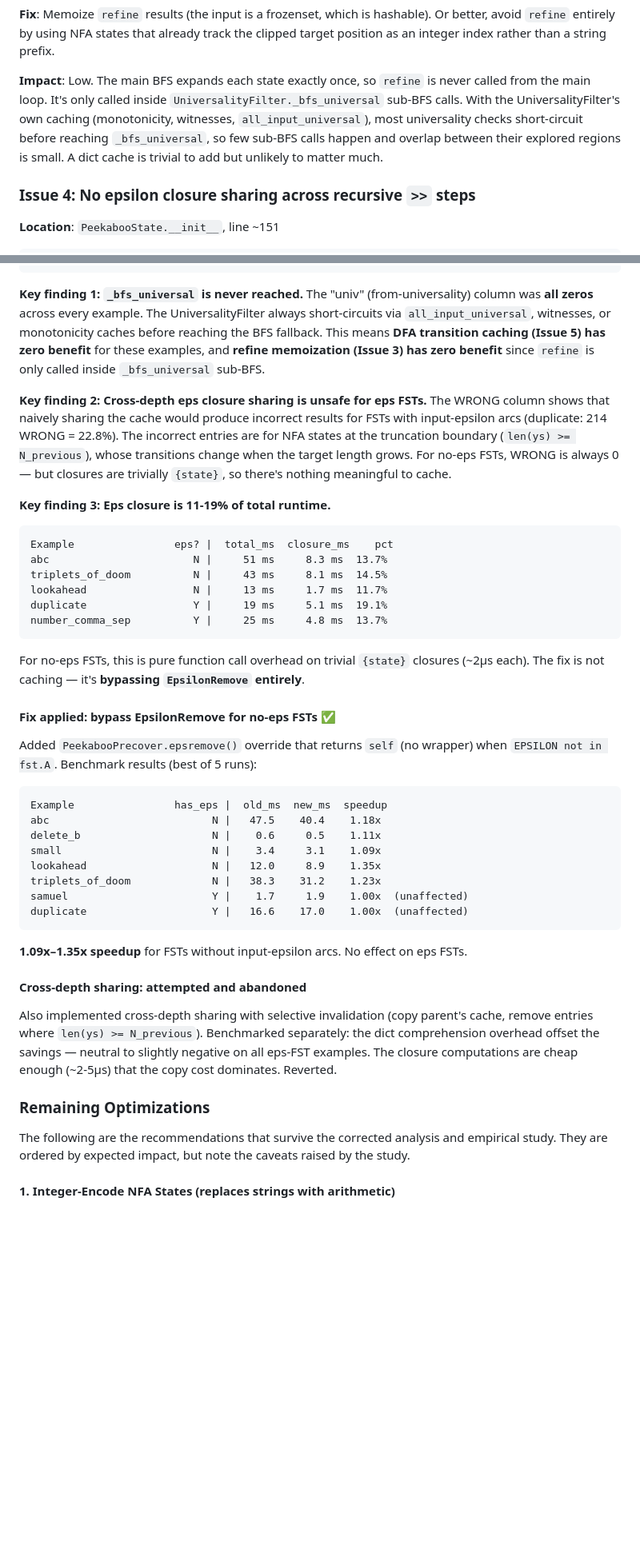
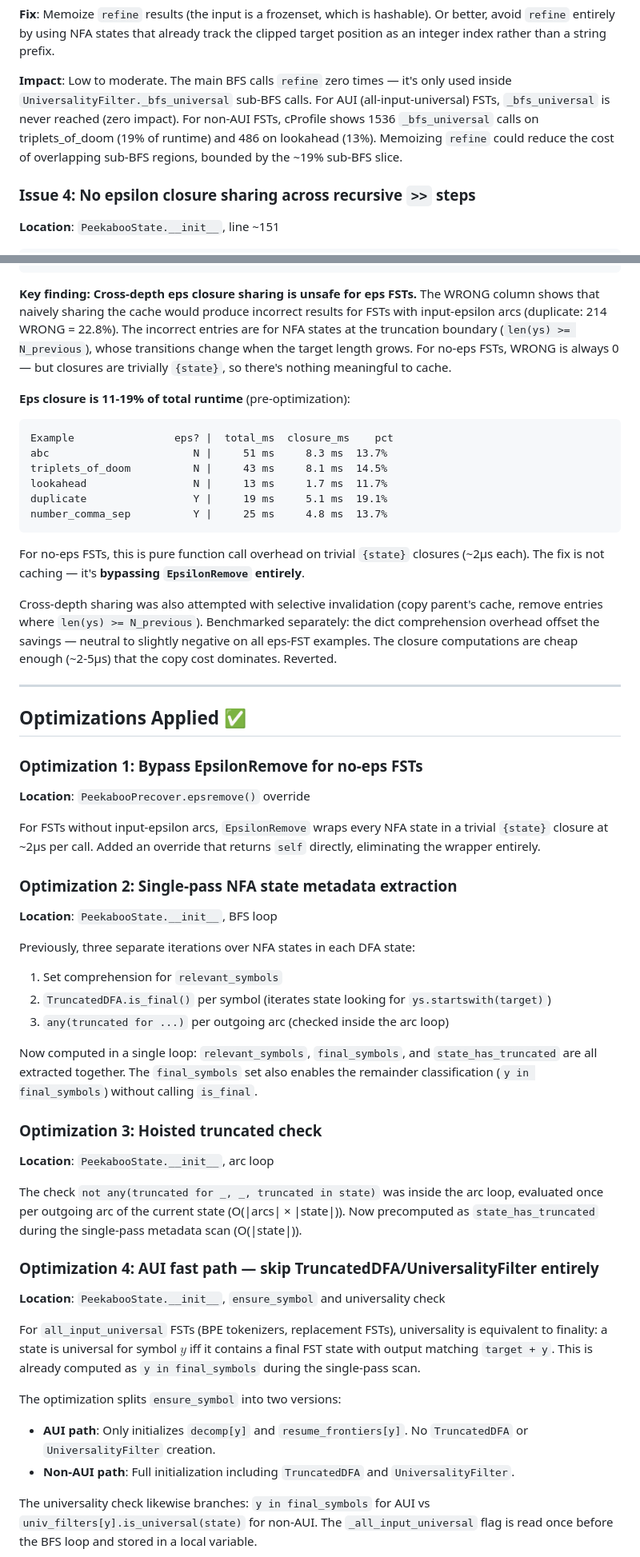
Before and after one commit to timvieira/transduction, a Markdown page: reports/ALGORITHM_ASSESSMENT.md, 2 parts joined by grey strips. Shown at 80% size. Rendered like a GitHub page; blank space fills up the shorter version.

````diff
--- a/reports/ALGORITHM_ASSESSMENT.md
+++ b/reports/ALGORITHM_ASSESSMENT.md
@@ -390,12 +390,11 @@ This is called during `accepts_universal`'s BFS, so the total cost is
 Or better, avoid `refine` entirely by using NFA states that already track the
 clipped target position as an integer index rather than a string prefix.
 
-**Impact**: Low. The main BFS expands each state exactly once, so `refine` is
-never called from the main loop. It's only called inside `UniversalityFilter._bfs_universal`
-sub-BFS calls. With the UniversalityFilter's own caching (monotonicity, witnesses,
-`all_input_universal`), most universality checks short-circuit before reaching
-`_bfs_universal`, so few sub-BFS calls happen and overlap between their explored
-regions is small. A dict cache is trivial to add but unlikely to matter much.
+**Impact**: Low to moderate. The main BFS calls `refine` zero times — it's only used
+inside `UniversalityFilter._bfs_universal` sub-BFS calls. For AUI (all-input-universal) FSTs,
+`_bfs_universal` is never reached (zero impact). For non-AUI FSTs, cProfile shows 1536 `_bfs_universal`
+calls on triplets_of_doom (19% of runtime) and 486 on lookahead (13%). Memoizing `refine`
+could reduce the cost of overlapping sub-BFS regions, bounded by the ~19% sub-BFS slice.
 
 ### Issue 4: No epsilon closure sharing across recursive `>>` steps
 
@@ -640,21 +644,14 @@ infinite_quotient         Y |      12 correct /    0 WRONG /    2 miss |     0 A
 parity                    Y |      33 correct /    3 WRONG /    2 miss |     0 AUI /     6 other
 ```
 
-**Key finding 1: `_bfs_universal` is never reached.** The "univ" (from-universality)
-column was **all zeros** across every example. The UniversalityFilter always short-circuits
-via `all_input_universal`, witnesses, or monotonicity caches before reaching the BFS
-fallback. This means **DFA transition caching (Issue 5) has zero benefit** for these
-examples, and **refine memoization (Issue 3) has zero benefit** since `refine` is only
-called inside `_bfs_universal` sub-BFS.
-
-**Key finding 2: Cross-depth eps closure sharing is unsafe for eps FSTs.** The WRONG
+**Key finding: Cross-depth eps closure sharing is unsafe for eps FSTs.** The WRONG
 column shows that naively sharing the cache would produce incorrect results for FSTs
 with input-epsilon arcs (duplicate: 214 WRONG = 22.8%). The incorrect entries are for
 NFA states at the truncation boundary (`len(ys) >= N_previous`), whose transitions
 change when the target length grows. For no-eps FSTs, WRONG is always 0 — but closures
 are trivially `{state}`, so there's nothing meaningful to cache.
 
-**Key finding 3: Eps closure is 11-19% of total runtime.**
+**Eps closure is 11-19% of total runtime** (pre-optimization):
 
 ```
 Example                eps? |  total_ms  closure_ms    pct
@@ -668,35 +665,60 @@ number_comma_sep          Y |     25 ms     4.8 ms  13.7%
 For no-eps FSTs, this is pure function call overhead on trivial `{state}` closures
 (~2μs each). The fix is not caching — it's **bypassing `EpsilonRemove` entirely**.
 
-#### Fix applied: bypass EpsilonRemove for no-eps FSTs ✅
-
-Added `PeekabooPrecover.epsremove()` override that returns `self` (no wrapper) when
-`EPSILON not in fst.A`. Benchmark results (best of 5 runs):
-
-```
-Example                has_eps |  old_ms  new_ms  speedup
-abc                          N |   47.5    40.4    1.18x
-delete_b                     N |    0.6     0.5    1.11x
-small                        N |    3.4     3.1    1.09x
-lookahead                    N |   12.0     8.9    1.35x
-triplets_of_doom             N |   38.3    31.2    1.23x
-samuel                       Y |    1.7     1.9    1.00x  (unaffected)
-duplicate                    Y |   16.6    17.0    1.00x  (unaffected)
-```
-
-**1.09x–1.35x speedup** for FSTs without input-epsilon arcs. No effect on eps FSTs.
-
-#### Cross-depth sharing: attempted and abandoned
-
-Also implemented cross-depth sharing with selective invalidation (copy parent's cache,
+Cross-depth sharing was also attempted with selective invalidation (copy parent's cache,
 remove entries where `len(ys) >= N_previous`). Benchmarked separately: the dict
 comprehension overhead offset the savings — neutral to slightly negative on all eps-FST
 examples. The closure computations are cheap enough (~2-5μs) that the copy cost dominates.
 Reverted.
 
-### Remaining Optimizations
+---
 
-The following are the recommendations that survive the corrected analysis and empirical
-study.  They are ordered by expected impact, but note the caveats raised by the study.
+## Optimizations Applied ✅
 
-#### 1. Integer-Encode NFA States (replaces strings with arithmetic)
+### Optimization 1: Bypass EpsilonRemove for no-eps FSTs
+
+**Location**: `PeekabooPrecover.epsremove()` override
+
+For FSTs without input-epsilon arcs, `EpsilonRemove` wraps every NFA state in a trivial
+`{state}` closure at ~2μs per call. Added an override that returns `self` directly,
+eliminating the wrapper entirely.
+
+### Optimization 2: Single-pass NFA state metadata extraction
+
+**Location**: `PeekabooState.__init__`, BFS loop
+
+Previously, three separate iterations over NFA states in each DFA state:
+1. Set comprehension for `relevant_symbols`
+2. `TruncatedDFA.is_final()` per symbol (iterates state looking for `ys.startswith(target)`)
+3. `any(truncated for ...)` per outgoing arc (checked inside the arc loop)
+
+Now computed in a single loop: `relevant_symbols`, `final_symbols`, and
+`state_has_truncated` are all extracted together. The `final_symbols` set also enables
+the remainder classification (`y in final_symbols`) without calling `is_final`.
+
+### Optimization 3: Hoisted truncated check
+
+**Location**: `PeekabooState.__init__`, arc loop
+
+The check `not any(truncated for _, _, truncated in state)` was inside the arc loop,
+evaluated once per outgoing arc of the current state (O(|arcs| × |state|)). Now
+precomputed as `state_has_truncated` during the single-pass metadata scan (O(|state|)).
+
+### Optimization 4: AUI fast path — skip TruncatedDFA/UniversalityFilter entirely
+
+**Location**: `PeekabooState.__init__`, `ensure_symbol` and universality check
+
+For `all_input_universal` FSTs (BPE tokenizers, replacement FSTs), universality is
+equivalent to finality: a state is universal for symbol $y$ iff it contains a final
+FST state with output matching `target + y`. This is already computed as `y in final_symbols`
+during the single-pass scan.
+
+The optimization splits `ensure_symbol` into two versions:
+- **AUI path**: Only initializes `decomp[y]` and `resume_frontiers[y]`. No `TruncatedDFA`
+  or `UniversalityFilter` creation.
+- **Non-AUI path**: Full initialization including `TruncatedDFA` and `UniversalityFilter`.
+
+The universality check likewise branches: `y in final_symbols` for AUI vs
+`univ_filters[y].is_universal(state)` for non-AUI. The `_all_input_universal` flag
+is read once before the BFS loop and stored in a local variable.
+
````
Also changed, not shown: other parts of reports/ALGORITHM_ASSESSMENT.md (+149 -66 lines).
